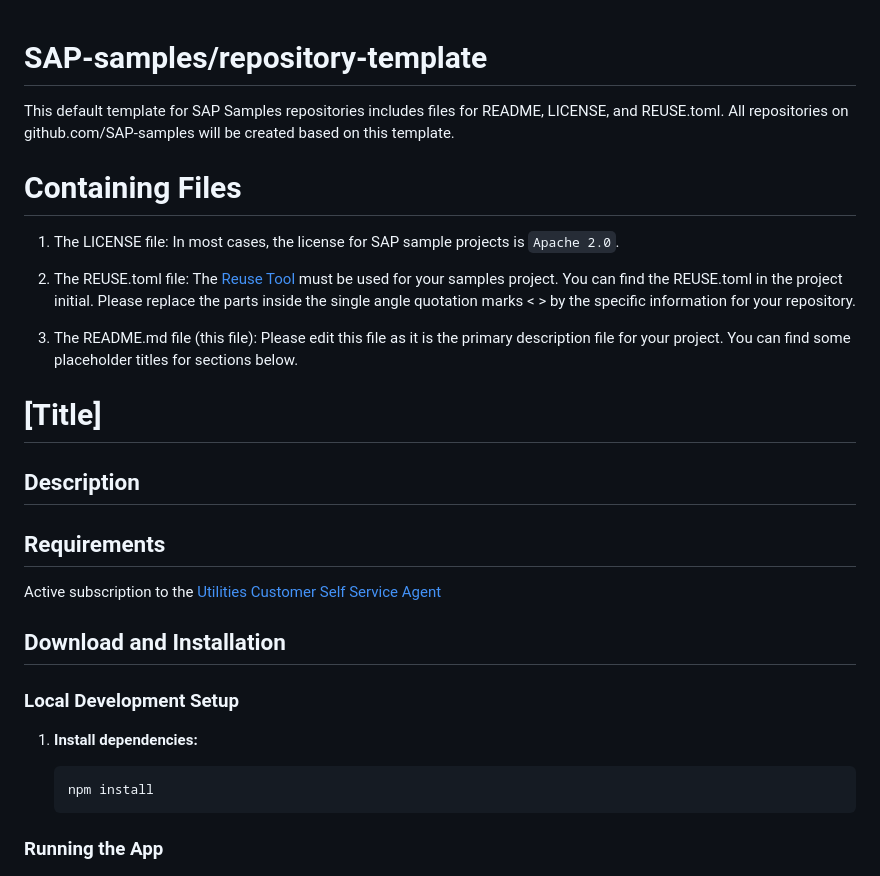
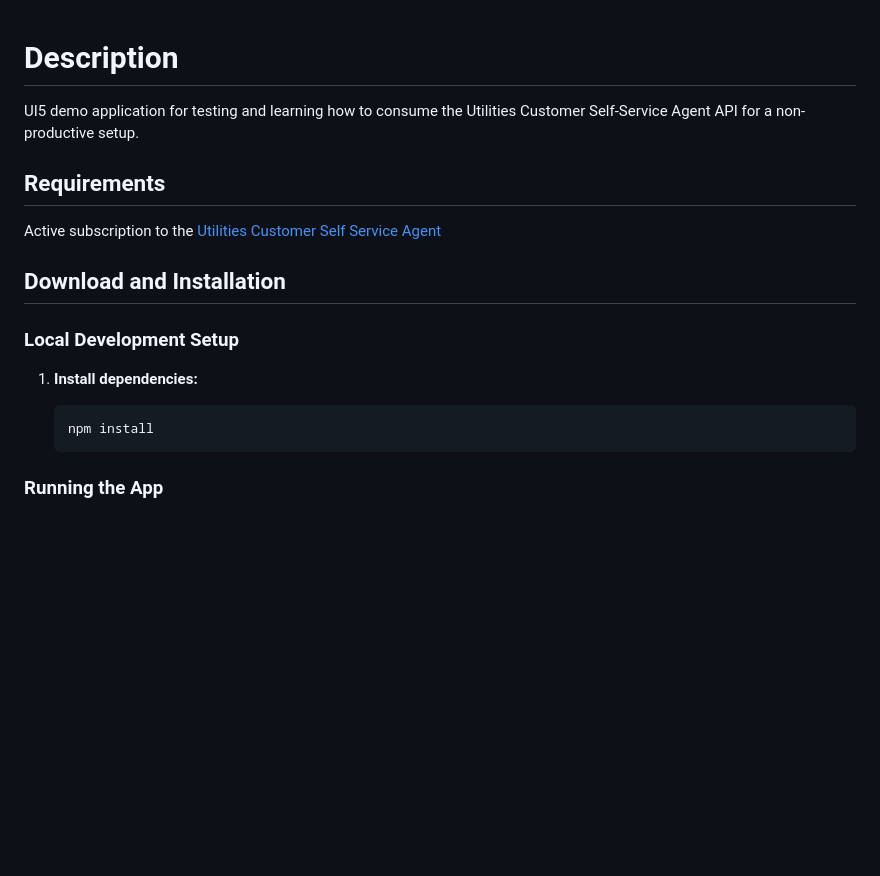
Before and after one commit to SAP-samples/utilities-customer-self-service-agent-utilities-demo-ui, a Markdown page: README.md, the part around the change. GitHub-like rendering; blank space fills up the shorter version.

```diff
--- a/README.md
+++ b/README.md
@@ -1,5 +1,7 @@
+<!--
 # SAP-samples/repository-template
 This default template for SAP Samples repositories includes files for README, LICENSE, and REUSE.toml. All repositories on github.com/SAP-samples will be created based on this template.
+
 
 # Containing Files
 
@@ -11,16 +13,11 @@ The [Reuse Tool](https://reuse.software/) must be used for your samples project.
 
 3. The README.md file (this file):
 Please edit this file as it is the primary description file for your project. You can find some placeholder titles for sections below.
-
-# [Title]
-<!-- Please include descriptive title -->
-
-<!--- Register repository https://api.reuse.software/register, then add REUSE badge:
-[![REUSE status](https://api.reuse.software/badge/github.com/SAP-samples/REPO-NAME)](https://api.reuse.software/info/github.com/SAP-samples/REPO-NAME)
 -->
 
-## Description
-<!-- Please include SEO-friendly description -->
+
+# Description
+UI5 demo application for testing and learning how to consume the Utilities Customer Self-Service Agent API for a non-productive setup.
 
 ## Requirements
 Active subscription to the [Utilities Customer Self Service Agent](https://help.sap.com/docs/utilities-self-service-agent)
```
